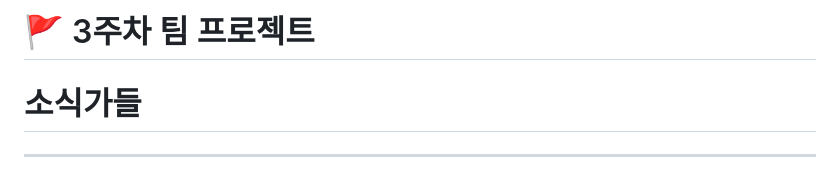
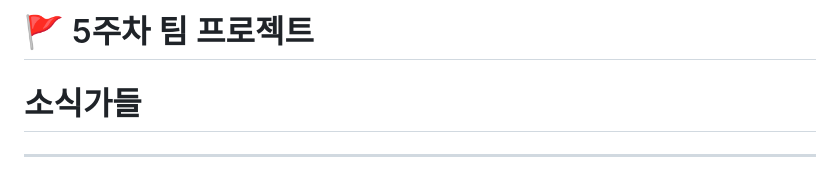
Before and after one commit to 5celot/2023_KDT_4, a Markdown page: week_05_public_data/README.md, the part around the change. Drawn GitHub-style.

Commit message:
23_11_01

```diff
--- a/week_05_public_data/README.md
+++ b/week_05_public_data/README.md
@@ -1,4 +1,4 @@
-# 🚩 3주차 팀 프로젝트
+# 🚩 5주차 팀 프로젝트
 # **소식가들**
 ----------------------------------------------------------
 
```
